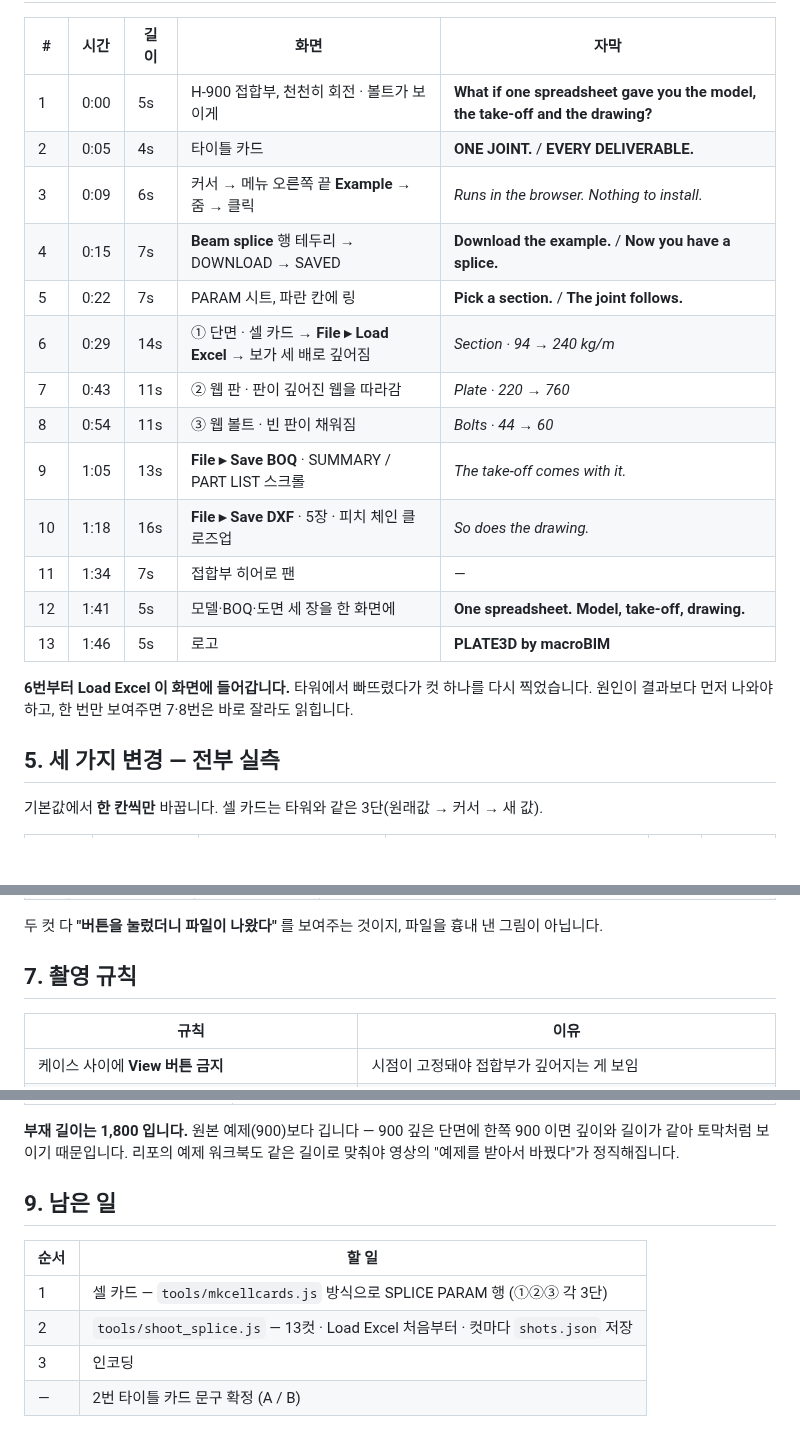
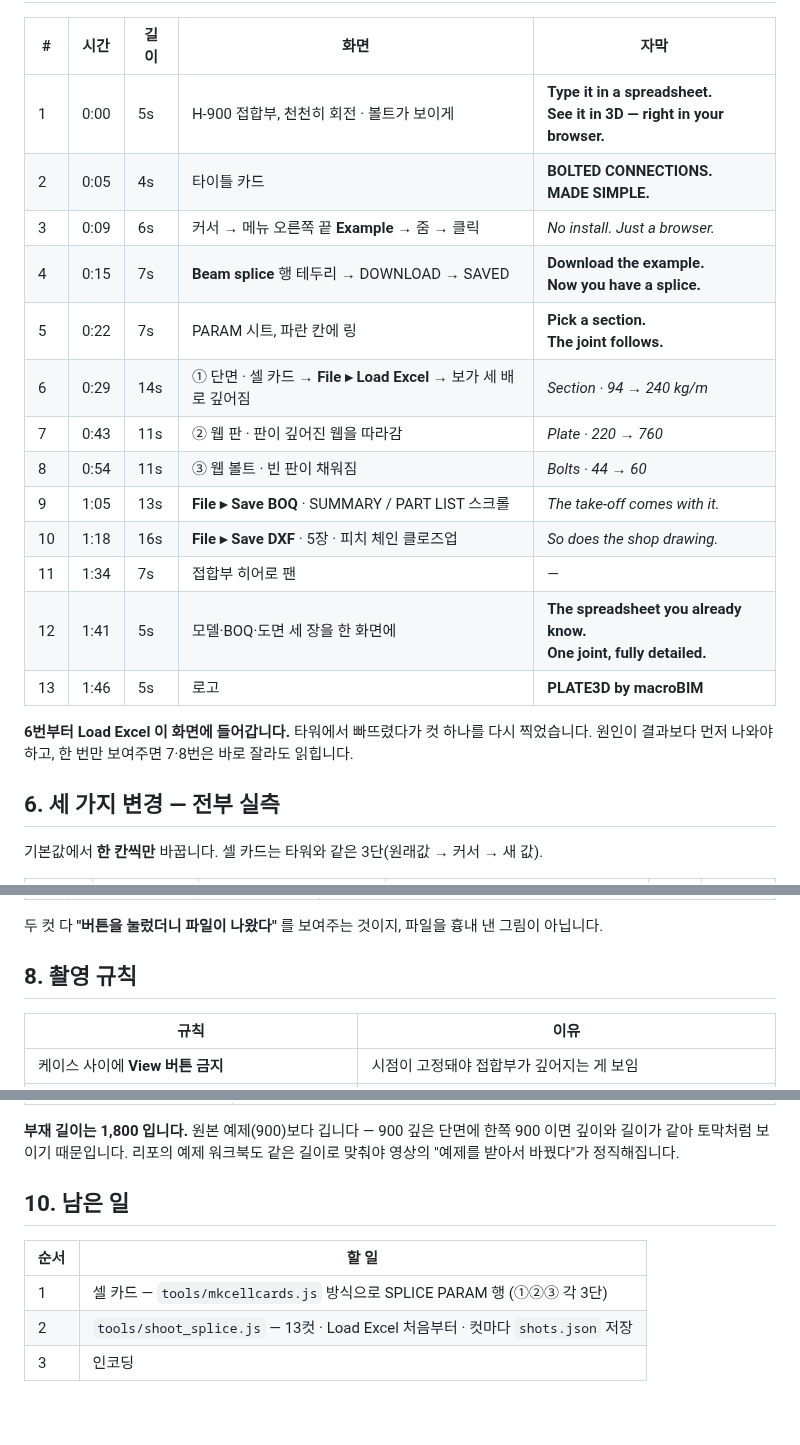
Before and after one commit to macroBIM/macroBIM, a Markdown page: plate3d/video/SCRIPT_SPLICE.md, 3 parts joined by grey strips. Drawn GitHub-style; blank space fills up the shorter version.

```diff
--- a/plate3d/video/SCRIPT_SPLICE.md
+++ b/plate3d/video/SCRIPT_SPLICE.md
@@ -45,24 +67,24 @@
 
 | # | 시간 | 길이 | 화면 | 자막 |
 |---|---|---|---|---|
-| 1 | 0:00 | 5s | H-900 접합부, 천천히 회전 · 볼트가 보이게 | **What if one spreadsheet gave you the model, the take-off and the drawing?** |
-| 2 | 0:05 | 4s | 타이틀 카드 | **ONE JOINT.** / **EVERY DELIVERABLE.** |
-| 3 | 0:09 | 6s | 커서 → 메뉴 오른쪽 끝 **Example** → 줌 → 클릭 | *Runs in the browser. Nothing to install.* |
-| 4 | 0:15 | 7s | **Beam splice** 행 테두리 → DOWNLOAD → SAVED | **Download the example.** / **Now you have a splice.** |
-| 5 | 0:22 | 7s | PARAM 시트, 파란 칸에 링 | **Pick a section.** / **The joint follows.** |
+| 1 | 0:00 | 5s | H-900 접합부, 천천히 회전 · 볼트가 보이게 | **Type it in a spreadsheet.**<br>**See it in 3D — right in your browser.** |
+| 2 | 0:05 | 4s | 타이틀 카드 | **BOLTED CONNECTIONS.**<br>**MADE SIMPLE.** |
+| 3 | 0:09 | 6s | 커서 → 메뉴 오른쪽 끝 **Example** → 줌 → 클릭 | *No install. Just a browser.* |
+| 4 | 0:15 | 7s | **Beam splice** 행 테두리 → DOWNLOAD → SAVED | **Download the example.**<br>**Now you have a splice.** |
+| 5 | 0:22 | 7s | PARAM 시트, 파란 칸에 링 | **Pick a section.**<br>**The joint follows.** |
 | 6 | 0:29 | 14s | ① 단면 · 셀 카드 → **File ▸ Load Excel** → 보가 세 배로 깊어짐 | *Section · 94 → 240 kg/m* |
 | 7 | 0:43 | 11s | ② 웹 판 · 판이 깊어진 웹을 따라감 | *Plate · 220 → 760* |
 | 8 | 0:54 | 11s | ③ 웹 볼트 · 빈 판이 채워짐 | *Bolts · 44 → 60* |
 | 9 | 1:05 | 13s | **File ▸ Save BOQ** · SUMMARY / PART LIST 스크롤 | *The take-off comes with it.* |
-| 10 | 1:18 | 16s | **File ▸ Save DXF** · 5장 · 피치 체인 클로즈업 | *So does the drawing.* |
+| 10 | 1:18 | 16s | **File ▸ Save DXF** · 5장 · 피치 체인 클로즈업 | *So does the shop drawing.* |
 | 11 | 1:34 | 7s | 접합부 히어로 팬 | — |
-| 12 | 1:41 | 5s | 모델·BOQ·도면 세 장을 한 화면에 | **One spreadsheet. Model, take-off, drawing.** |
+| 12 | 1:41 | 5s | 모델·BOQ·도면 세 장을 한 화면에 | **The spreadsheet you already know.**<br>**One joint, fully detailed.** |
 | 13 | 1:46 | 5s | 로고 | **PLATE3D by macroBIM** |
 
 **6번부터 Load Excel 이 화면에 들어갑니다.** 타워에서 빠뜨렸다가 컷 하나를 다시 찍었습니다.
 원인이 결과보다 먼저 나와야 하고, 한 번만 보여주면 7·8번은 바로 잘라도 읽힙니다.
 
-## 5. 세 가지 변경 — 전부 실측
+## 6. 세 가지 변경 — 전부 실측
 
 기본값에서 **한 칸씩만** 바꿉니다. 셀 카드는 타워와 같은 3단(원래값 → 커서 → 새 값).
 
@@ -92,7 +114,7 @@
 
 두 컷 다 **"버튼을 눌렀더니 파일이 나왔다"** 를 보여주는 것이지, 파일을 흉내 낸 그림이 아닙니다.
 
-## 7. 촬영 규칙
+## 8. 촬영 규칙
 
 | 규칙 | 이유 |
 |---|---|
@@ -126,11 +148,10 @@
 깊이와 길이가 같아 토막처럼 보이기 때문입니다. 리포의 예제 워크북도 같은 길이로 맞춰야
 영상의 "예제를 받아서 바꿨다"가 정직해집니다.
 
-## 9. 남은 일
+## 10. 남은 일
 
 | 순서 | 할 일 |
 |---|---|
 | 1 | 셀 카드 — `tools/mkcellcards.js` 방식으로 SPLICE PARAM 행 (①②③ 각 3단) |
 | 2 | `tools/shoot_splice.js` — 13컷 · Load Excel 처음부터 · 컷마다 `shots.json` 저장 |
 | 3 | 인코딩 |
-| — | 2번 타이틀 카드 문구 확정 (A / B) |
```
Also changed, not shown: other parts of plate3d/video/SCRIPT_SPLICE.md (+44 -22 lines).
